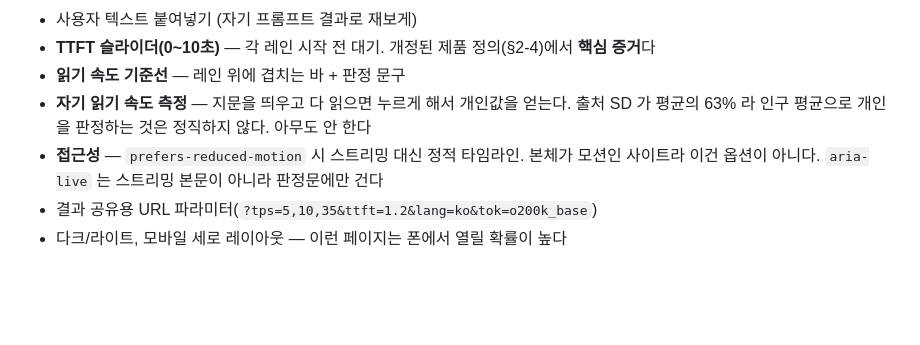
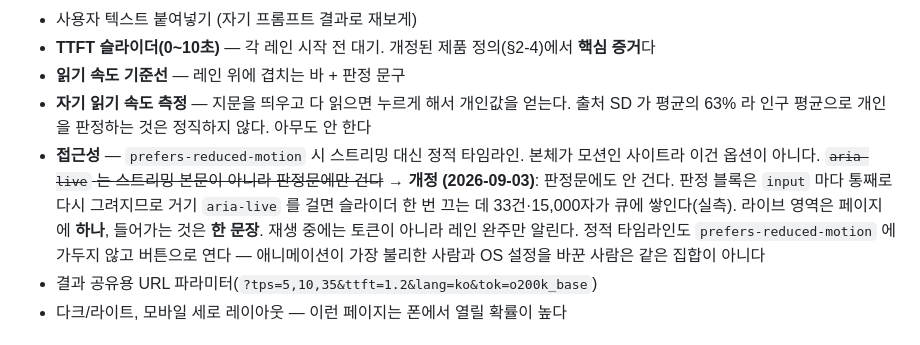
Before and after one commit to woongstardev/tokenpace, a Markdown page: docs/BRIEF.md, the part around the change. GitHub-like rendering; blank space fills up the shorter version.

```diff
--- a/docs/BRIEF.md
+++ b/docs/BRIEF.md
@@ -111,7 +111,12 @@ v1 §2-2-3 은 판정문 예시로 *"35 t/s는 한국어 읽기 속도에 아직
 - **자기 읽기 속도 측정** — 지문을 띄우고 다 읽으면 누르게 해서 개인값을 얻는다.
   출처 SD 가 평균의 63% 라 인구 평균으로 개인을 판정하는 것은 정직하지 않다. 아무도 안 한다
 - **접근성** — `prefers-reduced-motion` 시 스트리밍 대신 정적 타임라인. 본체가 모션인 사이트라
-  이건 옵션이 아니다. `aria-live` 는 스트리밍 본문이 아니라 판정문에만 건다
+  이건 옵션이 아니다. ~~`aria-live` 는 스트리밍 본문이 아니라 판정문에만 건다~~
+  → **개정 (2026-09-03)**: 판정문에도 안 건다. 판정 블록은 `input` 마다 통째로 다시 그려지므로
+  거기 `aria-live` 를 걸면 슬라이더 한 번 끄는 데 33건·15,000자가 큐에 쌓인다(실측).
+  라이브 영역은 페이지에 **하나**, 들어가는 것은 **한 문장**. 재생 중에는 토큰이 아니라
+  레인 완주만 알린다. 정적 타임라인도 `prefers-reduced-motion` 에 가두지 않고 버튼으로 연다 —
+  애니메이션이 가장 불리한 사람과 OS 설정을 바꾼 사람은 같은 집합이 아니다
 - 결과 공유용 URL 파라미터(`?tps=5,10,35&ttft=1.2&lang=ko&tok=o200k_base`)
 - 다크/라이트, 모바일 세로 레이아웃 — 이런 페이지는 폰에서 열릴 확률이 높다
 
```
Also changed, not shown: README.md (+14 -3 lines), docs/screenshots/site-dark-en.png, docs/screenshots/site-light.png, docs/screenshots/site-reduced-motion.png, 5 other files.
